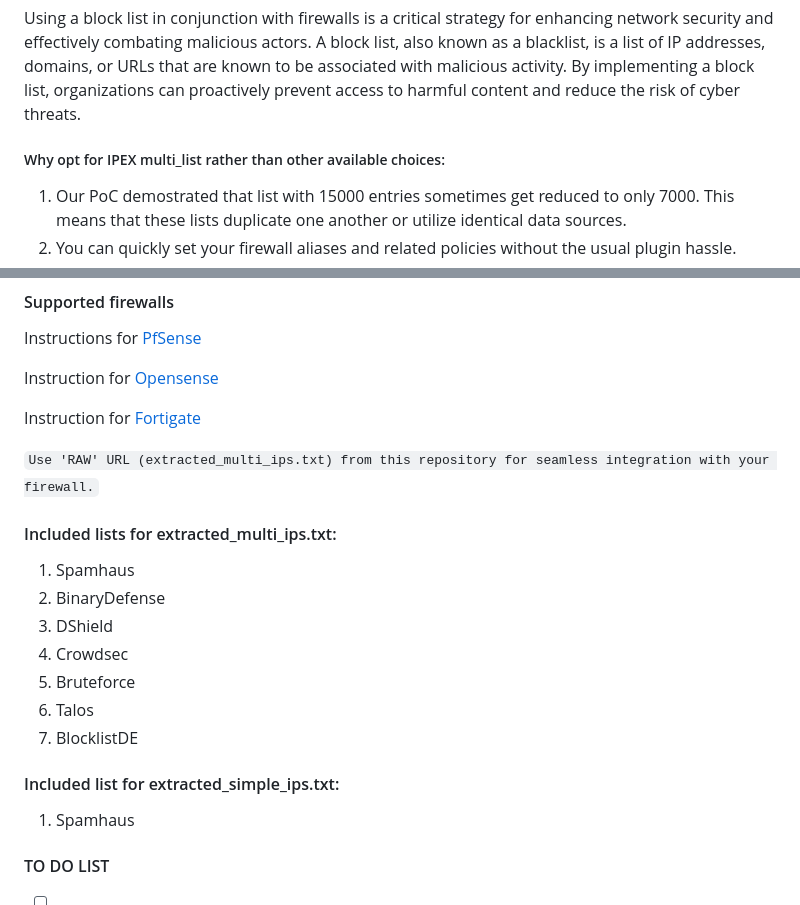
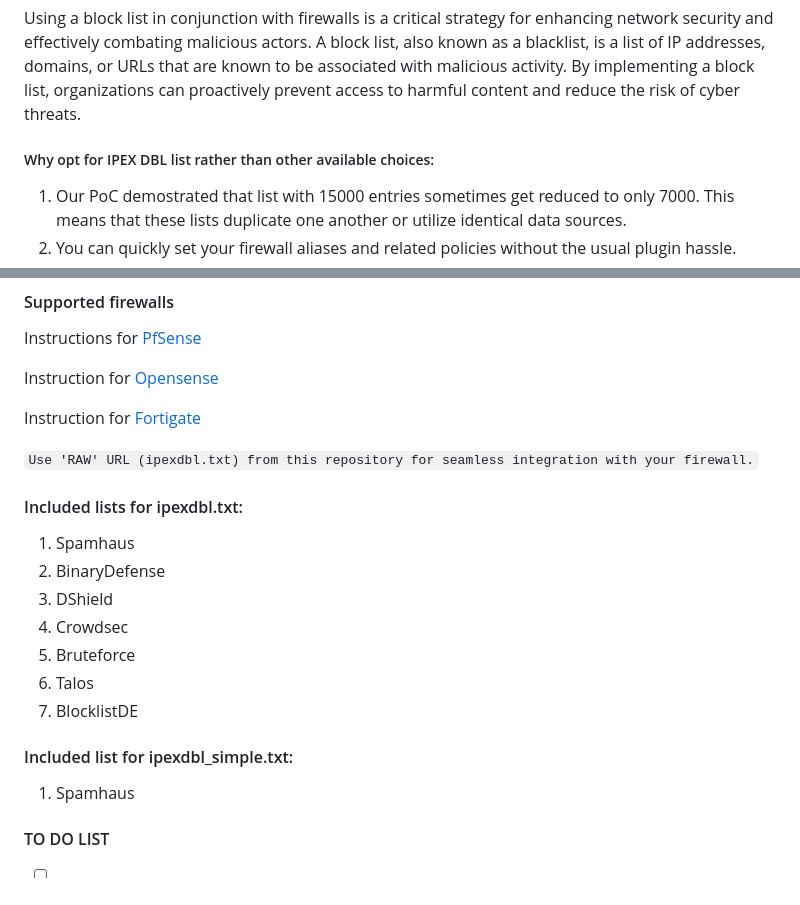
Before and after one commit to ZEROF/ipextractor, a Markdown page: README.md, 2 parts joined by grey strips. Rendered like a GitHub page.

```diff
--- a/README.md
+++ b/README.md
@@ -13,7 +13,7 @@ The number of IP block lists available for use with firewalls is huge, including
 
 Using a block list in conjunction with firewalls is a critical strategy for enhancing network security and effectively combating malicious actors. A block list, also known as a blacklist, is a list of IP addresses, domains, or URLs that are known to be associated with malicious activity. By implementing a block list, organizations can proactively prevent access to harmful content and reduce the risk of cyber threats.
 
-##### Why opt for IPEX multi_list rather than other available choices:
+##### Why opt for IPEX DBL list rather than other available choices:
 
 1. Our PoC demostrated that list with 15000 entries sometimes get reduced to only 7000. This means that these lists duplicate one another or utilize identical data sources.
 2. You can quickly set your firewall aliases and related policies without the usual plugin hassle.
@@ -28,9 +28,9 @@ Instruction for [Opensense](https://docs.opnsense.org/manual/how-tos/edrop.html)
 
 Instruction for [Fortigate](https://docs.fortinet.com/document/fortigate/7.2.4/administration-guide/891236/ip-address-threat-feed)
 
-`` Use 'RAW' URL (extracted_multi_ips.txt) from this repository for seamless integration with your firewall. ``
+`` Use 'RAW' URL (ipexdbl.txt) from this repository for seamless integration with your firewall. ``
 
-#### Included lists for extracted_multi_ips.txt:
+#### Included lists for ipexdbl.txt:
 
 1. Spamhaus
 2. BinaryDefense
@@ -40,7 +40,7 @@ Instruction for [Fortigate](https://docs.fortinet.com/document/fortigate/7.2.4/a
 6. Talos
 7. BlocklistDE
 
-#### Included list for extracted_simple_ips.txt:
+#### Included list for ipexdbl_simple.txt:
 1. Spamhaus
 
 #### TO DO LIST
```
